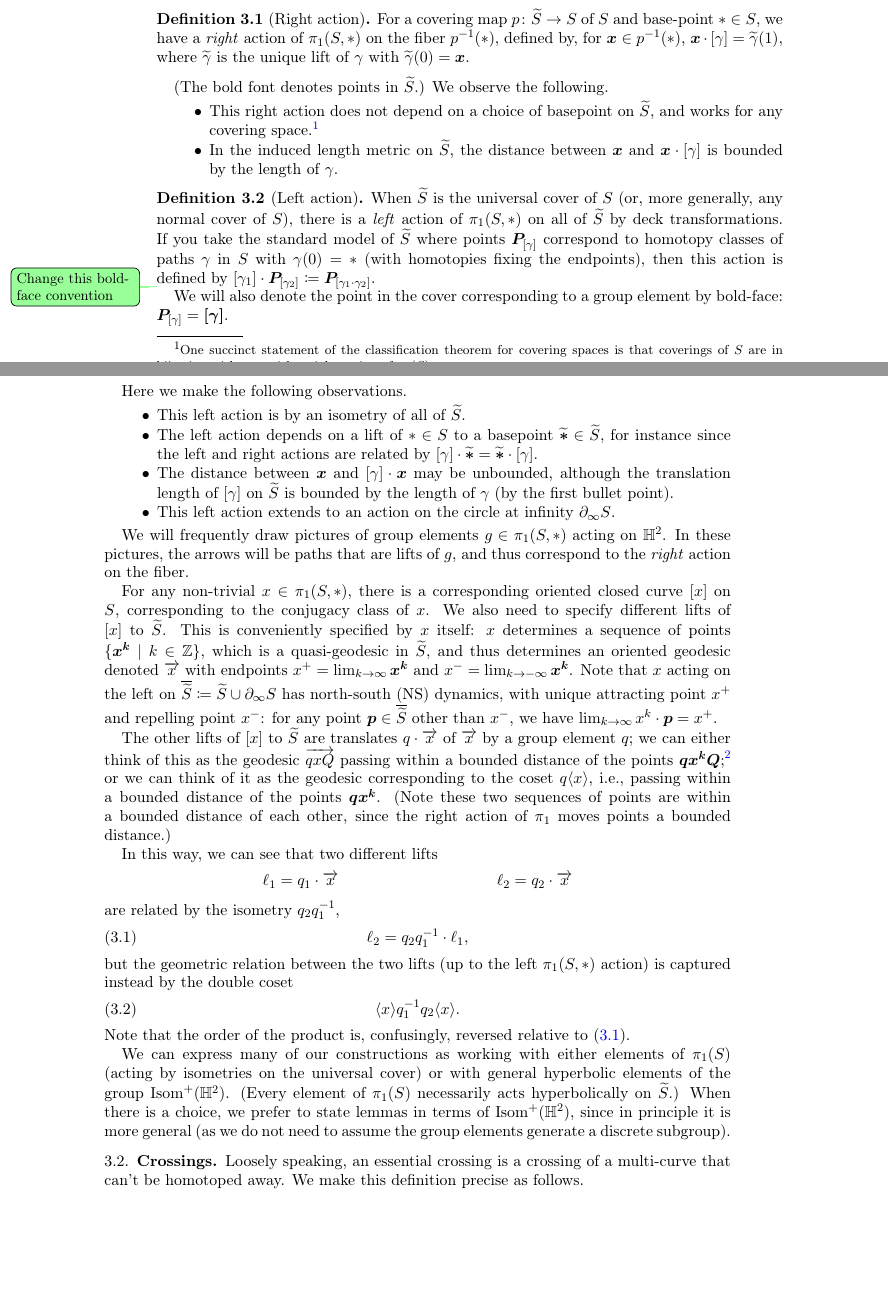
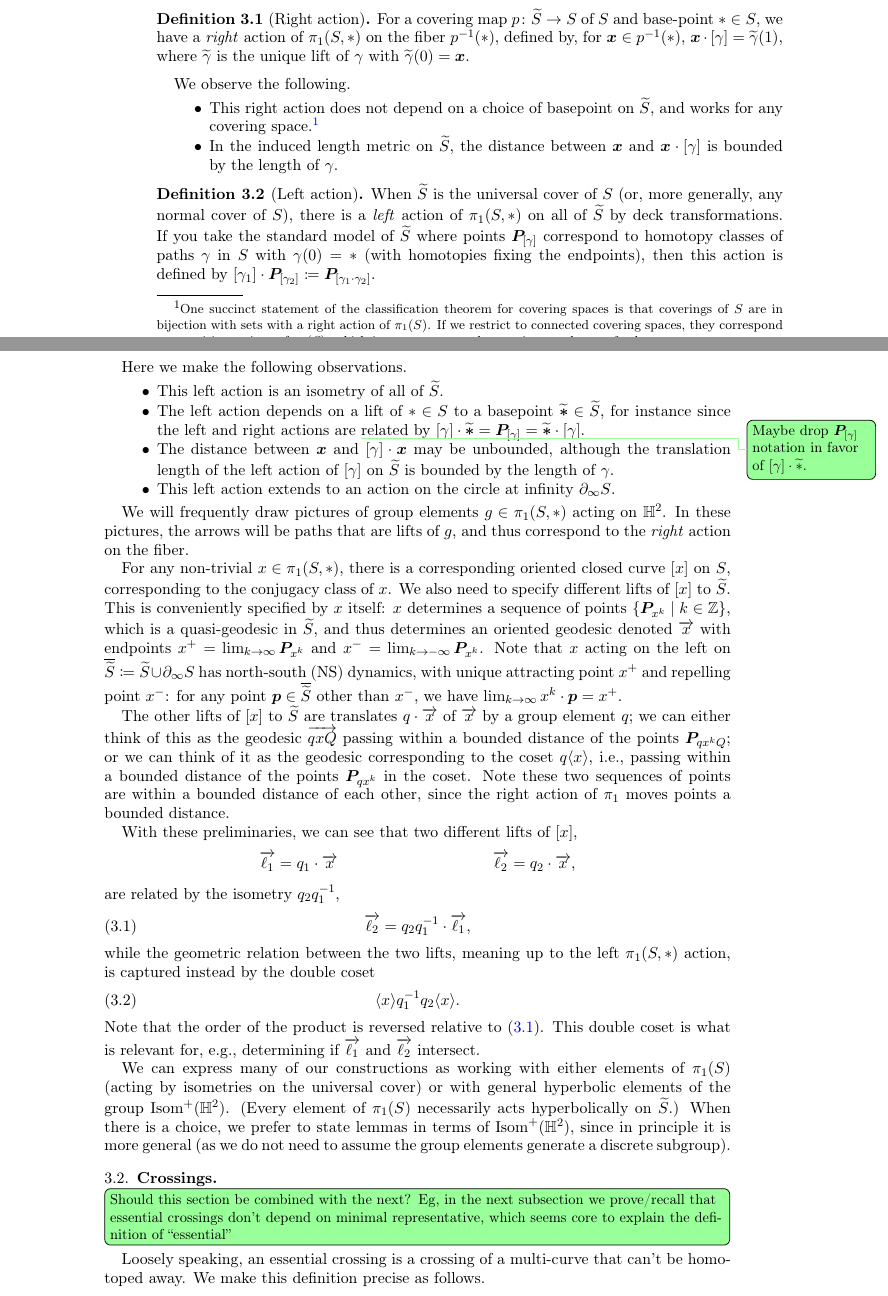
Before and after one commit to dpthurst/Currents-and-intersections, a LaTeX paper (Intersections.tex, which reads crossing.tex): two parts of pages 12 and 13 of 77, joined at a grey line, cut so that both start at the same text, the shorter picture padded with empty space. Compiled offline with pdfLaTeX.

Commit message:
Some crossing edits

```diff
--- a/crossing.tex
+++ b/crossing.tex
@@ -16,3 +17,4 @@ In particular, we note that $[g a g^{-1}]=[a]$.
+boldface to distinguish points in $\wt S$.
 
 \begin{definition}[Right action]
 For a covering map $p \colon \wt S \to S$ of~$S$ and base-point
@@ -21,7 +23,6 @@ the fiber $p^{-1}(\ast)$, defined by, for $\bm{x} \in p^{-1}(\ast)$,
 $\bm{x}\cdot[\gamma] = \wt \gamma(1)$, where $\wt\gamma$ is the
 unique lift of~$\gamma$ with $\wt\gamma(0) = \bm{x}$.
 \end{definition}
-(The bold font denotes points in $\wt{S}$.)
 We observe
 the following.
 \begin{itemize}
@@ -29,7 +30,10 @@ the following.
   on~$\wt S$, and works for any covering space.%
   \footnote{One succinct statement of the classification theorem for
     covering spaces is that coverings of $S$ are in bijection with
-    sets with a right action of $\pi_1(S)$.}
+    sets with a right action of $\pi_1(S)$. If we restrict to
+    connected covering spaces, they
+    correspond to transitive actions of $\pi_1(S)$, which
+    in turn correspond to conjugacy classes of subgroups.}
 \item In the induced length metric on~$\wt S$, the distance between
   $\bm{x}$ and $\bm{x}\cdot [\gamma]$ is bounded by the length of~$\gamma$.
 \end{itemize}
@@ -46,21 +50,20 @@ action is defined by
 $[\gamma_1] \cdot \bm{P}_{[\gamma_2]} \coloneqq
 \bm{P}_{[\gamma_1\cdot\gamma_2]}$.
 
-\DPTtodo{Change this bold-face convention}
-We will also denote the point in the cover corresponding to a group
-element by bold-face: $\bm{P}_{[\gamma]} = \bm{[\gamma]}$.
 \end{definition}
 Here we make the following observations.
 \begin{itemize}
-\item This left action is by an isometry of all of~$\wt S$.
+\item This left action is an isometry of all of~$\wt S$.
 \item The left action depends on a lift of
   $\ast \in S$ to a basepoint  $\bm{\wt \ast} \in \wt S$, for instance
   since the left and right actions are
-  related by $[\gamma] \cdot \bm{\wt \ast} = \bm{\wt \ast} \cdot [\gamma]$.
+  \DPTtodo{Maybe drop $\bm{P}_{[\gamma]}$ notation in favor of
+    $[\gamma] \cdot \wt \ast$.}
+  related by $[\gamma] \cdot \bm{\wt \ast} = \bm{P}_{[\gamma]} = \bm{\wt \ast} \cdot [\gamma]$.
 \item The distance between $\bm{x}$ and $[\gamma] \cdot \bm{x}$
-  may be unbounded, although the translation length of $[\gamma]$ on
-  $\wt S$ is bounded by the length of $\gamma$ (by the first bullet
-  point).
+  may be unbounded, although the translation length of the left action
+  of $[\gamma]$ on
+  $\wt S$ is bounded by the length of $\gamma$.
 \item This left action extends to an action on the circle at infinity $\partial_{\infty} S$.
 \end{itemize}
 
@@ -73,10 +76,10 @@ For any non-trivial $x \in \pi_1(S,*)$, there is a corresponding
 oriented closed curve $[x]$ on $S$, corresponding to the conjugacy
 class of~$x$. We also need to specify different lifts of $[x]$ to
 $\wt S$. This is conveniently specified by $x$ itself: $x$ determines
-a sequence of points $\{\bm{x^k} \mid k \in \bbZ\}$, which is a
+a sequence of points $\{\bm{P}_{x^k} \mid k \in \bbZ\}$, which is a
 quasi-geodesic in $\wt S$, and thus determines an oriented geodesic
-denoted $\ora{x}$ with endpoints $x^+ = \lim_{k \to \infty} \bm{x^k}$
-and $x^- = \lim_{k \to -\infty} \bm{x^k}$. Note that $x$ acting on the
+denoted $\ora{x}$ with endpoints $x^+ = \lim_{k \to \infty} \bm{P}_{x^k}$
+and $x^- = \lim_{k \to -\infty} \bm{P}_{x^k}$. Note that $x$ acting on the
 left on $\overline{\wt S} \coloneqq \wt S \cup \partial_{\infty} S$ has north-south (NS) dynamics, with unique
 attracting point $x^+$ and repelling point $x^-$: for any point
 $\bm{p} \in \overline{\wt S}$ other
@@ -85,30 +88,31 @@ than $x^-$, we have $\lim _{k \to \infty} x^k \cdot \bm{p} = x^+$.
 The other lifts of $[x]$ to $\wt S$ are translates $q \cdot \ora{x}$
 of $\ora{x}$ by a
 group element~$q$; we can either think of this as the geodesic
-$\ora{qxQ}$ passing within a bounded distance of the points $\bm{qx^kQ}$;%
-\footnote{We follow the group theory convention of denoting inverses
-  by a capital letter.}
+$\ora{qxQ}$ passing within a bounded distance of the points $\bm{P}_{qx^kQ}$;
 or we can think of it as the geodesic corresponding to the coset
 $q\langle x\rangle$, i.e., passing within a bounded distance of the
-points $\bm{qx^k}$. (Note these two sequences of points are within a
+points $\bm{P}_{qx^k}$ in the coset. Note these two sequences of
+points are within a
 bounded distance of each other, since the right action of $\pi_1$
-moves points a bounded distance.)
+moves points a bounded distance.
 
-In this way, we can see that two different lifts
+With these preliminaries, we can see that two different lifts of
+$[x]$,
 \begin{align*}
-  \ell_1 &= q_1 \cdot \ora{x} & \ell_2 &= q_2 \cdot \ora{x}
+  \ora{\ell_1} &= q_1 \cdot \ora{x} & \ora{\ell_2} &= q_2 \cdot \ora{x},
 \end{align*}
 are related by the isometry $q_2 q_1^{-1}$,
 \begin{equation}\label{eq:line-translate}
-  \ell_2 = q_2 q_1^{-1} \cdot \ell_1,
+  \ora{\ell_2} = q_2 q_1^{-1} \cdot \ora{\ell_1},
 \end{equation}
-but the geometric relation between the two lifts (up to the left
-$\pi_1(S,*)$ action) is captured instead by the double coset
+while the geometric relation between the two lifts, meaning up to the left
+$\pi_1(S,*)$ action, is captured instead by the double coset
 \begin{equation}\label{eq:double_coset}
   \langle x \rangle q_1^{-1} q_2 \langle x \rangle.
 \end{equation}
-Note that the order of the product is, confusingly, reversed relative to
-\eqref{eq:line-translate}.
+Note that the order of the product is reversed relative to
+\eqref{eq:line-translate}. This double coset is what is relevant for,
+e.g., determining if $\ora{\ell_1}$ and $\ora{\ell_2}$ intersect.
 
 We can express many of our constructions as working with either
 elements of $\pi_1(S)$ (acting by isometries on the universal cover)
@@ -122,6 +126,10 @@ not need to assume the group elements generate a discrete subgroup).
 \subsection{Crossings}
 \label{subsec:crossings}
 
+\DPTtodo[inline]{Should this section be combined with the next? Eg, in the
+  next subsection we prove/recall that essential crossings don't
+  depend on minimal representative, which seems core to explain the
+  definition of ``essential''}
 Loosely speaking, an essential crossing is a crossing of a
 multi-curve that can't be homotoped away. We make this definition
 precise as follows.
```
Also changed, not shown: crossing.tex (36 more changed lines).
